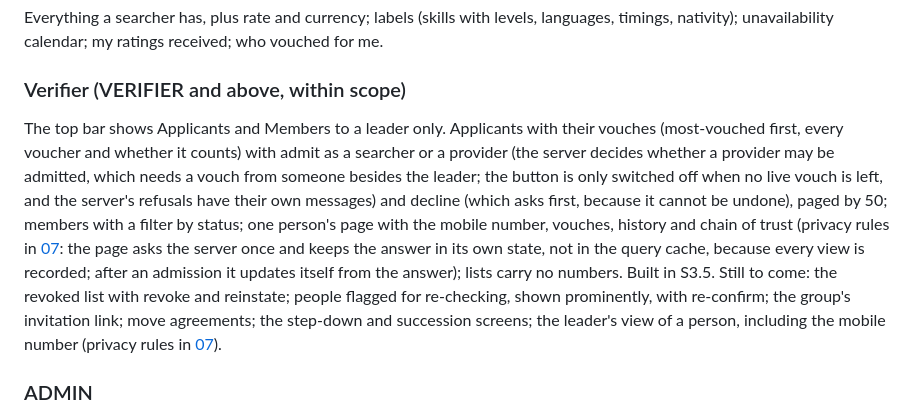
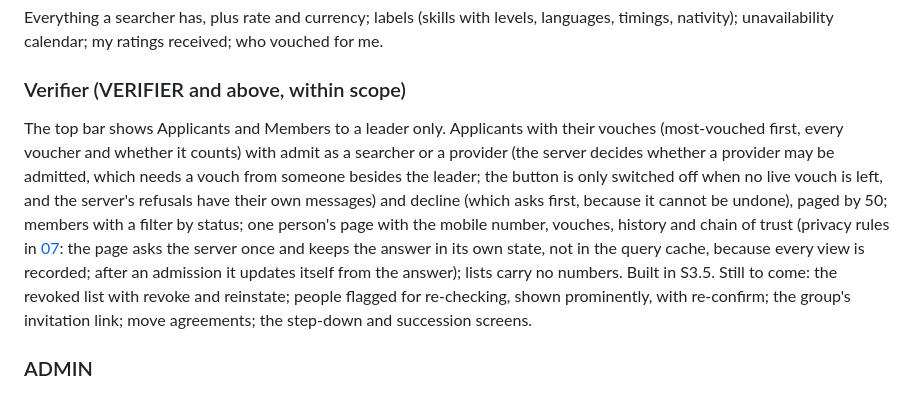
Before and after one commit to varghesevv/skills, a Markdown page: docs/specification/06-frontend.md, the part around the change. GitHub-like rendering.

Commit message:
docs: take the person page out of what is still to come for leaders

```diff
--- a/docs/specification/06-frontend.md
+++ b/docs/specification/06-frontend.md
@@ -26,7 +26,7 @@ Dashboard; profile; provider search with filters and sorting; provider detail; r
 Everything a searcher has, plus rate and currency; labels (skills with levels, languages, timings, nativity); unavailability calendar; my ratings received; who vouched for me.
 
 ### Verifier (VERIFIER and above, within scope)
-The top bar shows Applicants and Members to a leader only. Applicants with their vouches (most-vouched first, every voucher and whether it counts) with admit as a searcher or a provider (the server decides whether a provider may be admitted, which needs a vouch from someone besides the leader; the button is only switched off when no live vouch is left, and the server's refusals have their own messages) and decline (which asks first, because it cannot be undone), paged by 50; members with a filter by status; one person's page with the mobile number, vouches, history and chain of trust (privacy rules in [07](07-non-functional.md): the page asks the server once and keeps the answer in its own state, not in the query cache, because every view is recorded; after an admission it updates itself from the answer); lists carry no numbers. Built in S3.5. Still to come: the revoked list with revoke and reinstate; people flagged for re-checking, shown prominently, with re-confirm; the group's invitation link; move agreements; the step-down and succession screens; the leader's view of a person, including the mobile number (privacy rules in [07](07-non-functional.md)).
+The top bar shows Applicants and Members to a leader only. Applicants with their vouches (most-vouched first, every voucher and whether it counts) with admit as a searcher or a provider (the server decides whether a provider may be admitted, which needs a vouch from someone besides the leader; the button is only switched off when no live vouch is left, and the server's refusals have their own messages) and decline (which asks first, because it cannot be undone), paged by 50; members with a filter by status; one person's page with the mobile number, vouches, history and chain of trust (privacy rules in [07](07-non-functional.md): the page asks the server once and keeps the answer in its own state, not in the query cache, because every view is recorded; after an admission it updates itself from the answer); lists carry no numbers. Built in S3.5. Still to come: the revoked list with revoke and reinstate; people flagged for re-checking, shown prominently, with re-confirm; the group's invitation link; move agreements; the step-down and succession screens.
 
 ### ADMIN
 Everything a verifier has for every group in the church, plus: group requests (approve, decline), appoint or replace a group leader, move members, the church's people and revoked list, and church reports.
```
